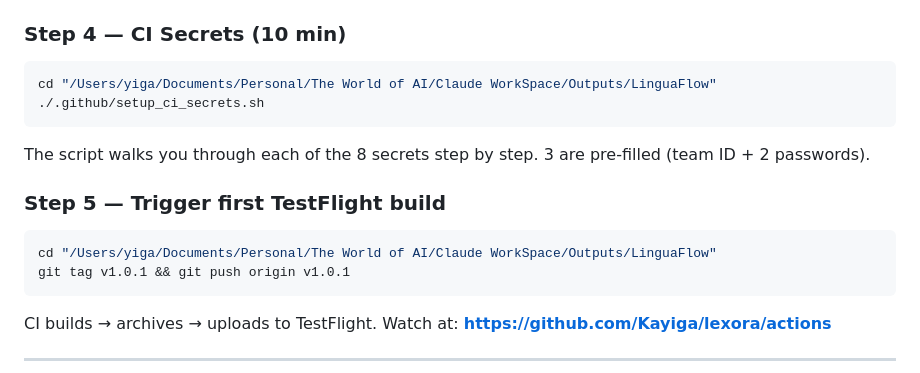
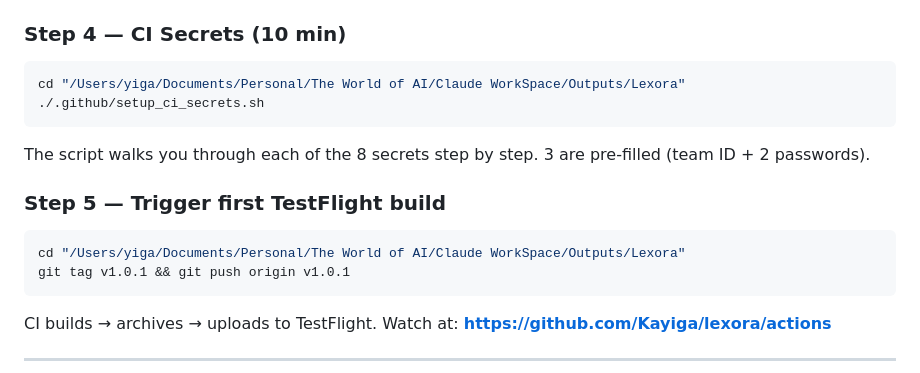
Before and after one commit to Kayiga/lexora, a Markdown page: AppStore/submission_checklist.md, the part around the change. Drawn GitHub-style.

Commit message:
Update folder path references after renaming LinguaFlow → Lexora
Repo folder renamed from Outputs/LinguaFlow to Outputs/Lexora.
Updated the cd paths in AppStore/submission_checklist.md to match.

Co-Authored-By: Claude Sonnet 4.6 <noreply@anthropic.com>

````diff
--- a/AppStore/submission_checklist.md
+++ b/AppStore/submission_checklist.md
@@ -61,14 +61,14 @@
 
 ### Step 4 — CI Secrets (10 min)
 ```bash
-cd "/Users/yiga/Documents/Personal/The World of AI/Claude WorkSpace/Outputs/LinguaFlow"
+cd "/Users/yiga/Documents/Personal/The World of AI/Claude WorkSpace/Outputs/Lexora"
 ./.github/setup_ci_secrets.sh
 ```
 The script walks you through each of the 8 secrets step by step. 3 are pre-filled (team ID + 2 passwords).
 
 ### Step 5 — Trigger first TestFlight build
 ```bash
-cd "/Users/yiga/Documents/Personal/The World of AI/Claude WorkSpace/Outputs/LinguaFlow"
+cd "/Users/yiga/Documents/Personal/The World of AI/Claude WorkSpace/Outputs/Lexora"
 git tag v1.0.1 && git push origin v1.0.1
 ```
 CI builds → archives → uploads to TestFlight. Watch at: **https://github.com/Kayiga/lexora/actions**
````
